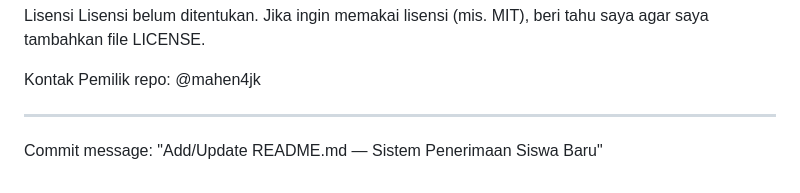
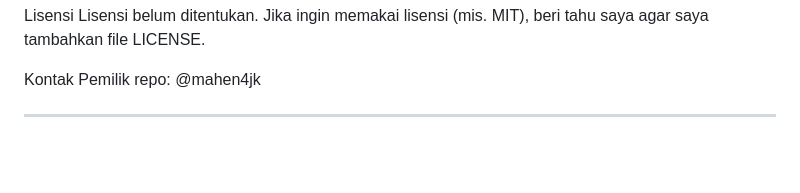
Before and after one commit to mahen4jk/project-ppsi-sim, a Markdown page: README.md, the part around the change. Drawn GitHub-style; blank space fills up the shorter version.

Commit message:
Remove unnecessary lines from README.md

```diff
--- a/README.md
+++ b/README.md
@@ -97,5 +97,3 @@ Kontak
 Pemilik repo: @mahen4jk
 
 ---
-
-Commit message: "Add/Update README.md — Sistem Penerimaan Siswa Baru"
```
